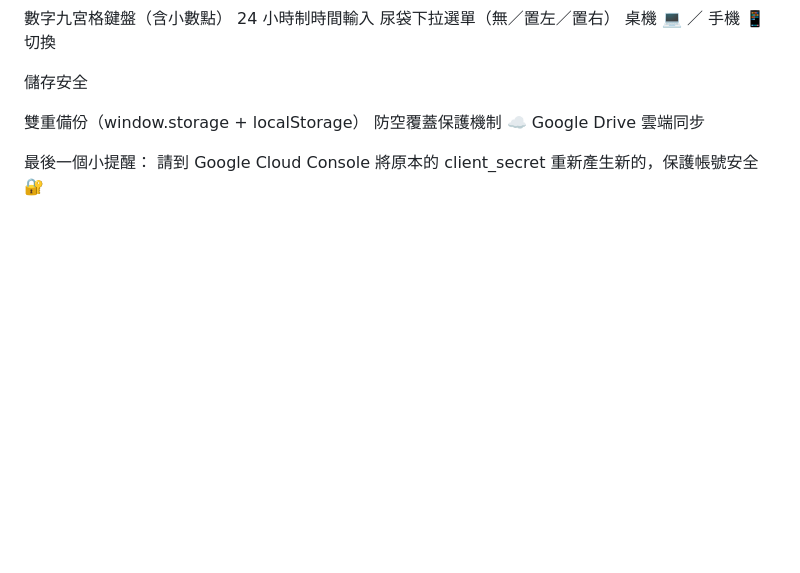
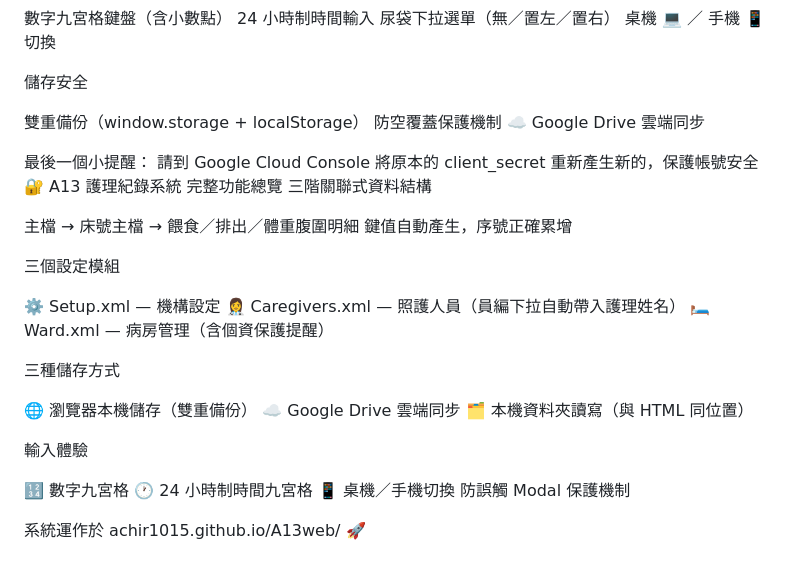
Before and after one commit to achir1015/A13web, a Markdown page: README.md, the part around the change. GitHub-like rendering; blank space fills up the shorter version.

Commit message:
Add A13 nursing record system feature overview
Added an overview of the A13 nursing record system features, including data structures, configuration modules, storage methods, input experiences, and system operation.

```diff
--- a/README.md
+++ b/README.md
@@ -59,3 +59,30 @@ A13 護理紀錄系統 完成總覽
 
 最後一個小提醒：
 請到 Google Cloud Console 將原本的 client_secret 重新產生新的，保護帳號安全 🔐
+A13 護理紀錄系統 完整功能總覽
+三階關聯式資料結構
+
+主檔 → 床號主檔 → 餵食／排出／體重腹圍明細
+鍵值自動產生，序號正確累增
+
+三個設定模組
+
+⚙️ Setup.xml — 機構設定
+👩‍⚕️ Caregivers.xml — 照護人員（員編下拉自動帶入護理姓名）
+🛏 Ward.xml — 病房管理（含個資保護提醒）
+
+三種儲存方式
+
+🌐 瀏覽器本機儲存（雙重備份）
+☁️ Google Drive 雲端同步
+🗂 本機資料夾讀寫（與 HTML 同位置）
+
+輸入體驗
+
+🔢 數字九宮格
+🕐 24 小時制時間九宮格
+📱 桌機／手機切換
+防誤觸 Modal 保護機制
+
+系統運作於
+achir1015.github.io/A13web/ 🚀
```
